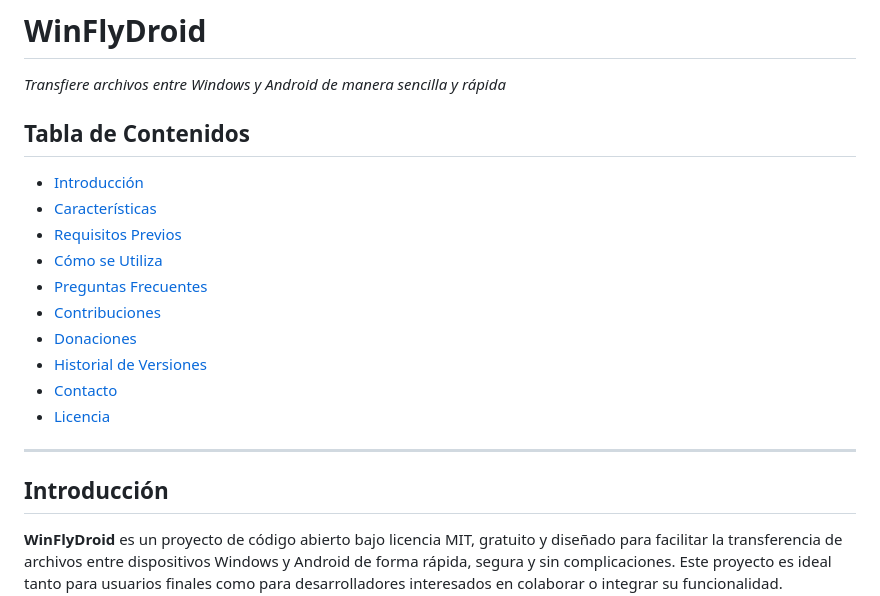
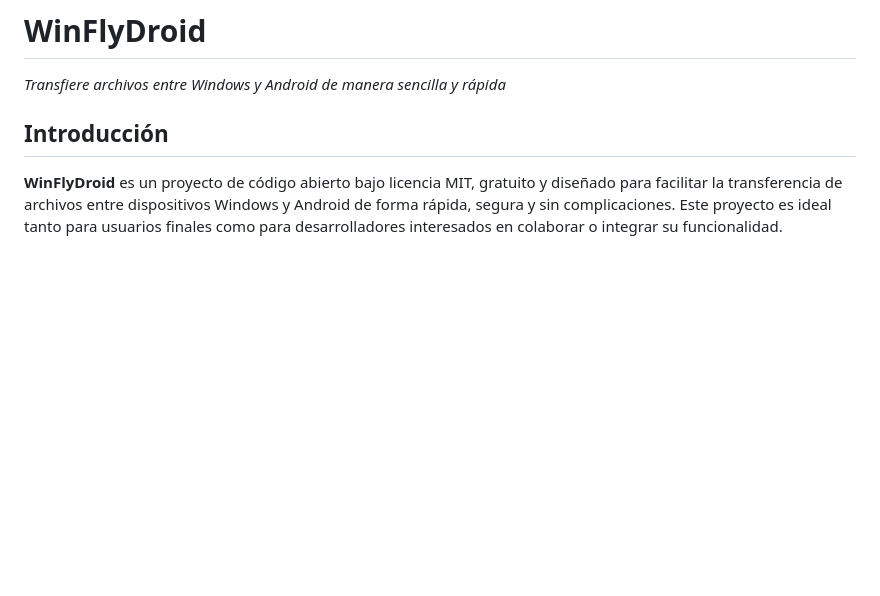
Before and after one commit to DevnisG/WinFlyDroid, a Markdown page: README.MD, the part around the change. Drawn GitHub-style; blank space fills up the shorter version.

```diff
--- a/README.MD
+++ b/README.MD
@@ -1,19 +1,6 @@
 # WinFlyDroid
 *Transfiere archivos entre Windows y Android de manera sencilla y rápida*
 
-## Tabla de Contenidos
-- [Introducción](#introducción)
-- [Características](#características)
-- [Requisitos Previos](#requisitos-previos)
-- [Cómo se Utiliza](#cómo-se-utiliza)
-- [Preguntas Frecuentes](#preguntas-frecuentes)
-- [Contribuciones](#contribuciones)
-- [Donaciones](#donaciones)
-- [Historial de Versiones](#historial-de-versiones)
-- [Contacto](#contacto)
-- [Licencia](#licencia)
-
----
 
 ## Introducción
 **WinFlyDroid** es un proyecto de código abierto bajo licencia MIT, gratuito y diseñado para facilitar la transferencia de archivos entre dispositivos Windows y Android de forma rápida, segura y sin complicaciones. Este proyecto es ideal tanto para usuarios finales como para desarrolladores interesados en colaborar o integrar su funcionalidad.
```
